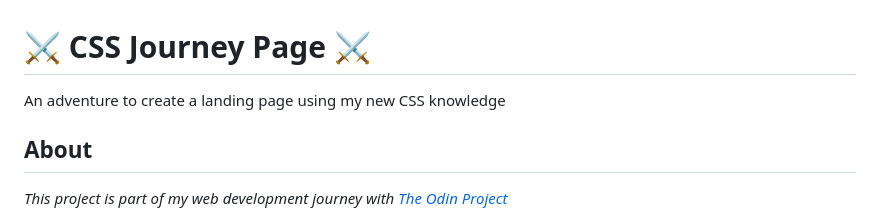
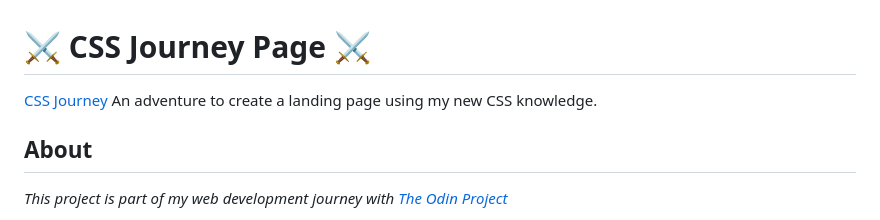
Before and after one commit to JeanPCB/landing-page-odin, a Markdown page: README.md, the part around the change. GitHub-like rendering.

Commit message:
Update README with page link

```diff
--- a/README.md
+++ b/README.md
@@ -1,5 +1,6 @@
 # ⚔️ CSS Journey Page ⚔️
-An adventure to create a landing page using my new CSS knowledge
+[CSS Journey](jeanpcb.github.io/landing-page-odin/)
+An adventure to create a landing page using my new CSS knowledge.
 
 ## About
 *This project is part of my web development journey with [The Odin Project](https://www.theodinproject.com)*
```
